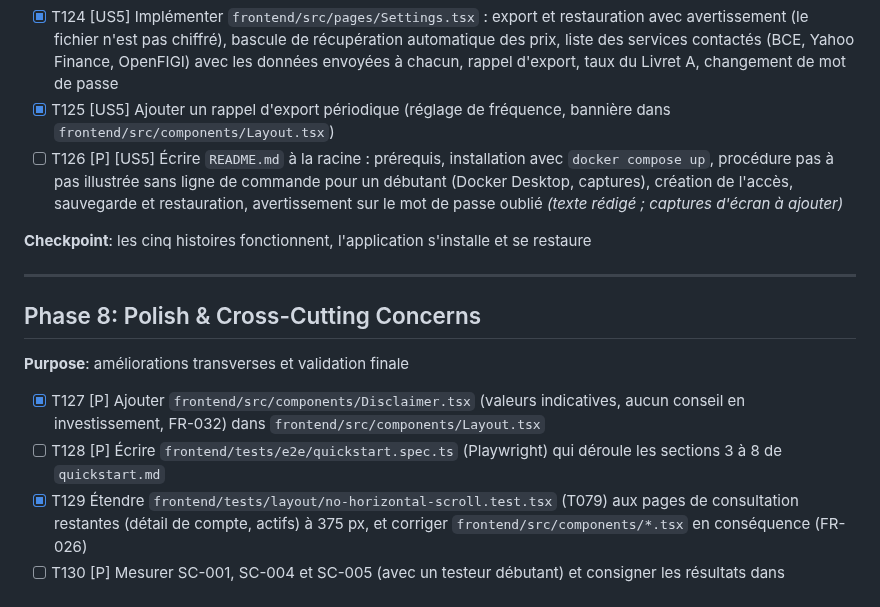
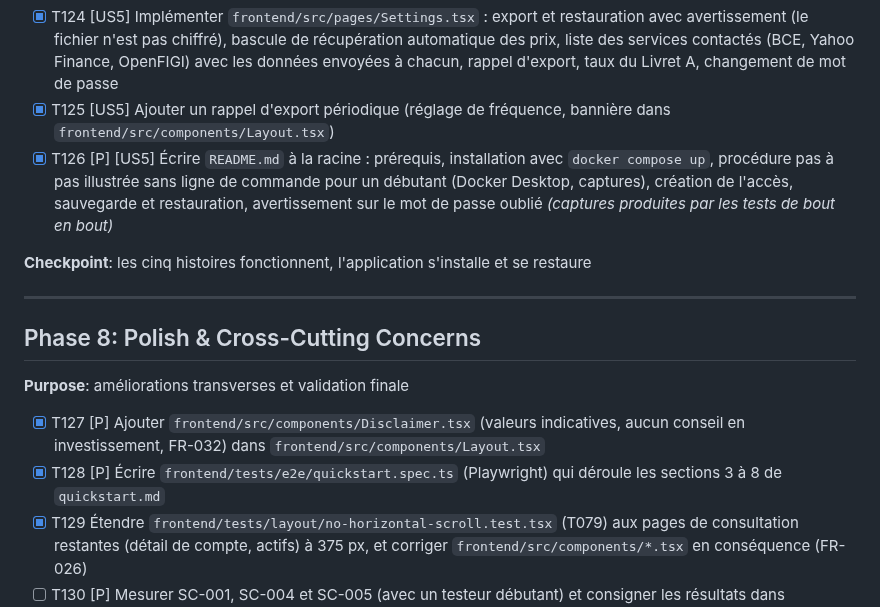
Before and after one commit to fsa64320/finance, a Markdown page: specs/001-wealth-dashboard-foundation/tasks.md, the part around one of its changes. GitHub-like rendering.

```diff
--- a/specs/001-wealth-dashboard-foundation/tasks.md
+++ b/specs/001-wealth-dashboard-foundation/tasks.md
@@ -253,7 +253,7 @@ Règles transverses à respecter dans chaque tâche : montants, quantités, prix
 - [x] T123 [P] [US5] Créer `compose.yaml` à la racine : un service, un volume de données, port exposé uniquement sur la boucle locale par défaut, redémarrage automatique
 - [x] T124 [US5] Implémenter `frontend/src/pages/Settings.tsx` : export et restauration avec avertissement (le fichier n'est pas chiffré), bascule de récupération automatique des prix, liste des services contactés (BCE, Yahoo Finance, OpenFIGI) avec les données envoyées à chacun, rappel d'export, taux du Livret A, changement de mot de passe
 - [x] T125 [US5] Ajouter un rappel d'export périodique (réglage de fréquence, bannière dans `frontend/src/components/Layout.tsx`)
-- [ ] T126 [P] [US5] Écrire `README.md` à la racine : prérequis, installation avec `docker compose up`, procédure pas à pas illustrée sans ligne de commande pour un débutant (Docker Desktop, captures), création de l'accès, sauvegarde et restauration, avertissement sur le mot de passe oublié *(texte rédigé ; captures d'écran à ajouter)*
+- [x] T126 [P] [US5] Écrire `README.md` à la racine : prérequis, installation avec `docker compose up`, procédure pas à pas illustrée sans ligne de commande pour un débutant (Docker Desktop, captures), création de l'accès, sauvegarde et restauration, avertissement sur le mot de passe oublié *(captures produites par les tests de bout en bout)*
 
 **Checkpoint**: les cinq histoires fonctionnent, l'application s'installe et se restaure
 
@@ -264,7 +264,7 @@ Règles transverses à respecter dans chaque tâche : montants, quantités, prix
 **Purpose**: améliorations transverses et validation finale
 
 - [x] T127 [P] Ajouter `frontend/src/components/Disclaimer.tsx` (valeurs indicatives, aucun conseil en investissement, FR-032) dans `frontend/src/components/Layout.tsx`
-- [ ] T128 [P] Écrire `frontend/tests/e2e/quickstart.spec.ts` (Playwright) qui déroule les sections 3 à 8 de `quickstart.md`
+- [x] T128 [P] Écrire `frontend/tests/e2e/quickstart.spec.ts` (Playwright) qui déroule les sections 3 à 8 de `quickstart.md`
 - [x] T129 Étendre `frontend/tests/layout/no-horizontal-scroll.test.tsx` (T079) aux pages de consultation restantes (détail de compte, actifs) à 375 px, et corriger `frontend/src/components/*.tsx` en conséquence (FR-026)
 - [ ] T130 [P] Mesurer SC-001, SC-004 et SC-005 (avec un testeur débutant) et consigner les résultats dans `specs/001-wealth-dashboard-foundation/quickstart.md` section 9
 - [ ] T131 [P] Vérifier qu'aucune requête sortante ne contient un montant ou un nom de compte (`quickstart.md` section 7, SC-008) et consigner le résultat
```
Also changed, not shown: other parts of specs/001-wealth-dashboard-foundation/tasks.md (+1 -1 lines), README.md (+18 -1 lines), docs/images/creation-acces.png (added), docs/images/detail-compte.png (added), docs/images/import-apercu.png (added), docs/images/import-colonnes.png (added), docs/images/reglages.png (added), docs/images/tableau-de-bord.png (added), 9 other files.
